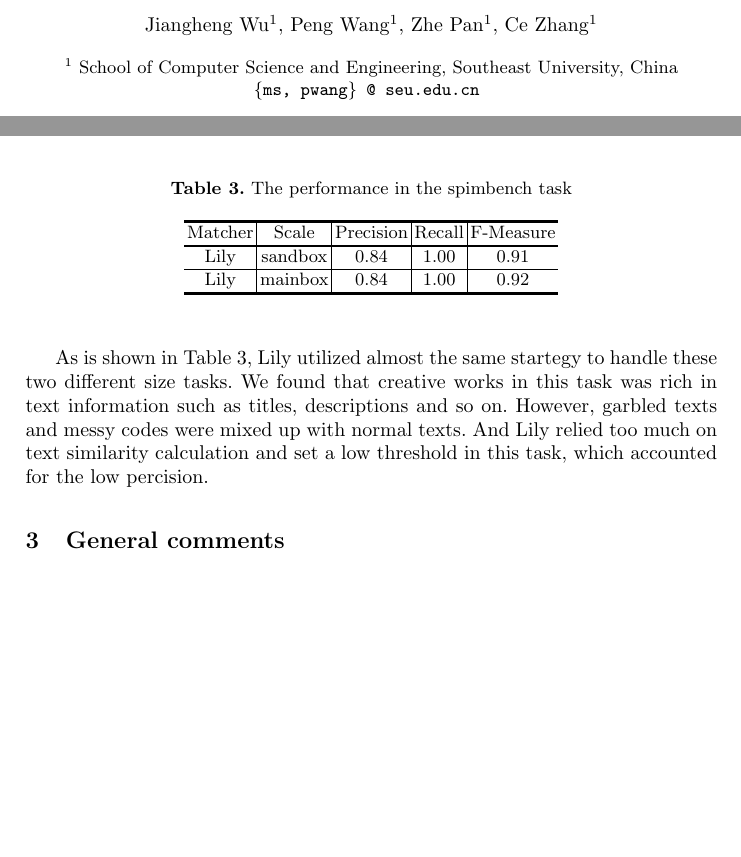
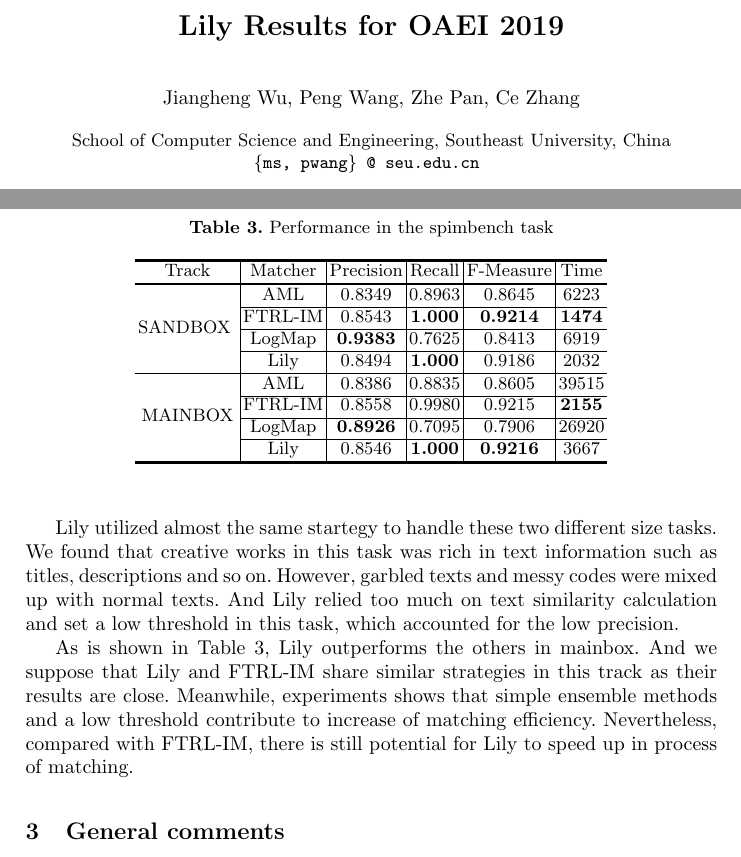
Before and after one commit to O-oBigFace/OAEI19, a LaTeX paper (OAEI_2019.tex): two parts of pages 1 and 6 of 7, joined at a grey line, cut at the place of the change, the shorter picture padded with empty space. Compiled offline with pdfLaTeX.

Commit message:
Update OAEI_2019.tex
1. Delete [1] in authors, as there is no need to add [1] when all the authors are from the same institution.
2. Add " multirow " in package to create multirow tables.
3. Update analyzation in Spimbench part.
4. Delete LargeBio, Biodiv and Phenotype section.

```diff
--- a/OAEI_2019.tex
+++ b/OAEI_2019.tex
@@ -3,11 +3,12 @@
 \usepackage{url}
 \usepackage{makecell}
 \usepackage{float}
+\usepackage{multirow}
 \makeindex
 \begin{document}
 \mainmatter              % start of the contributions
 \title{Lily Results for OAEI 2019}
-\author{Jiangheng Wu$^{1}$, Peng Wang$^{1}$, Zhe Pan$^{1}$, Ce Zhang$^{1}$}
+\author{Jiangheng Wu, Peng Wang, Zhe Pan, Ce Zhang}
 \tocauthor{Jiangheng Wu, Peng Wang, Zhe Pan, Ce Zhang}
 
 \index{Wu, Jiangheng}
@@ -16,7 +17,7 @@
 \index{Zhang, Ce}
 
 \institute{
-	$^{1}$ School of Computer Science and Engineering, Southeast University, China \\
+	School of Computer Science and Engineering, Southeast University, China \\
 	\email{ \{ms, pwang\} @ seu.edu.cn }
 }
 \maketitle
@@ -117,18 +109,44 @@ We submitted alignments  \par
 This tack is an instance-mactching tack which aims to match instances of creative works between two boxes. And ontology instances are described through 22 classes, 31 DatatypeProperty and 85 ObjectProperty properties. \par
 There are about 380 instances and 10000 triples in sandbox, and about 1800 CWs and 50000 triples in mainbox.\par
 \begin{table}[H]
-\caption{The performance in the spimbench task} \label{tab:perf_im_author_dis}
+\caption{Performance in the spimbench task} \label{tab:perf_im_author_dis}
 \centering
-\begin{tabular}{c|c|c|c|c}
+\begin{tabular}{c|c|c|c|c|c}
 \Xhline{1.5pt}
-Matcher & Scale & Precision & Recall & F-Measure \\ \hline
+Track & Matcher & Precision & Recall & F-Measure & Time  \\ \hline
 \Xhline{0.5pt}
-Lily & sandbox & 0.84 & 1.00 & 0.91 \\ \hline
-Lily & mainbox & 0.84 & 1.00 & 0.92 \\
+\multirow{4}{*}{SANDBOX } & AML & 0.8349 & 0.8963 & 0.8645 & 6223 \\
+\cline{2-6}
+& FTRL-IM & 0.8543 & \textbf{1.000} & \textbf{0.9214} & \textbf{1474} \\
+\cline{2-6}
+& LogMap & \textbf{0.9383} & 0.7625 & 0.8413 & 6919 \\
+\cline{2-6}
+& Lily & 0.8494 & \textbf{1.000} & 0.9186 & 2032 \\
+\hline
+
+\multirow{4}{*}{MAINBOX} & AML & 0.8386 & 0.8835 & 0.8605 & 39515 \\
+\cline{2-6}
+& FTRL-IM & 0.8558 & 0.9980 & 0.9215 & \textbf{2155} \\
+\cline{2-6}
+& LogMap & \textbf{0.8926} & 0.7095 & 0.7906 & 26920 \\
+\cline{2-6}
+& Lily & 0.8546 & \textbf{1.000} & \textbf{0.9216} & 3667 \\
+
 \Xhline{1.5pt}
+
 \end{tabular}
 \end{table}
-As is shown in Table \ref{tab:perf_im_author_dis}, Lily utilized almost the same startegy to handle these two different size tasks. We found that creative works in this task was rich in text information such as titles, descriptions and so on. However, garbled texts and messy codes were mixed up with normal texts. And Lily relied too much on text similarity calculation  and set a low threshold in this task, which accounted for the low percision.\par
+
+Lily utilized almost the same startegy to handle these two different size tasks.
+We found that creative works in this task was rich in text information such as titles, descriptions and so on.
+However, garbled texts and messy codes were mixed up with normal texts.
+And Lily relied too much on text similarity calculation and set a low threshold in this task, which accounted for the low precision.\par
+
+As is shown in Table \ref{tab:perf_im_author_dis},
+Lily outperforms the others in mainbox.
+And we suppose that Lily and FTRL-IM share similar strategies in this track as their results are close.
+Meanwhile, experiments shows that simple ensemble methods and a low threshold contribute to increase of matching efficiency.
+Nevertheless, compared with FTRL-IM, there is still potential for Lily to speed up in process of matching. \par
 
 
 \section{General comments}
```
Also changed, not shown: OAEI_2019.tex (9 more changed lines).
